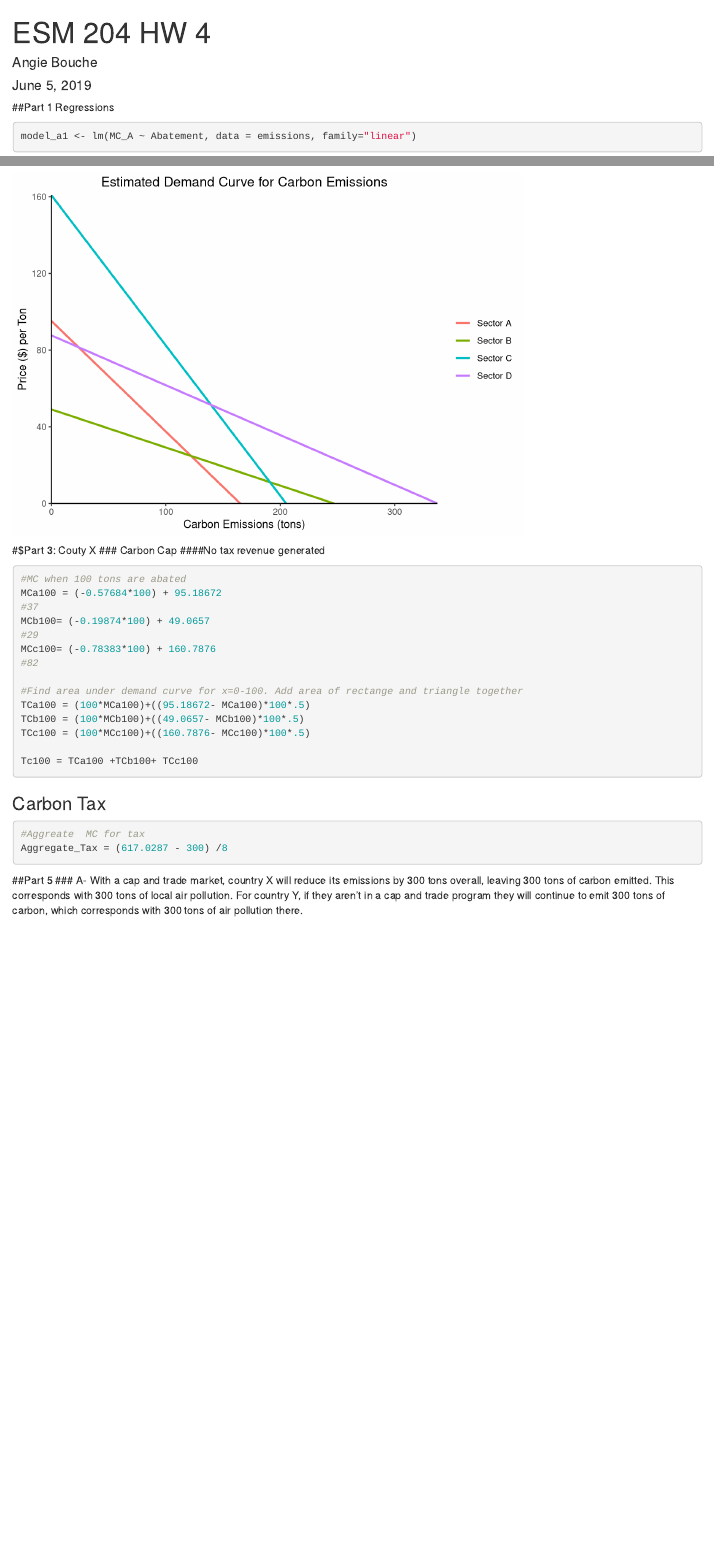
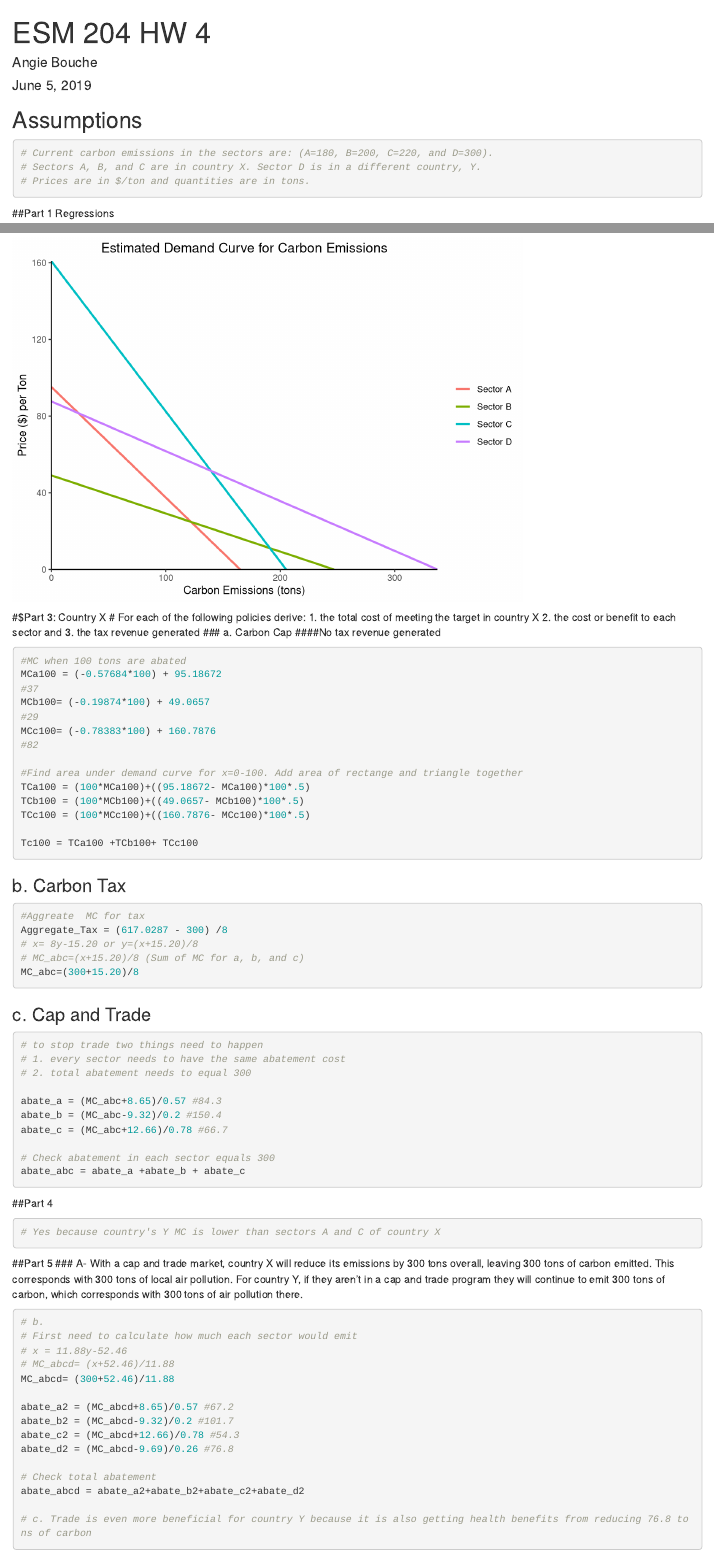
Before and after one commit to angiebouche/ESM-204-HW-4, an R Markdown document (ESM 204 HW 4.Rmd): the page in a window 1100 px wide, from its top, and a second part further down, joined at a grey line. Rendered offline with R 4.5, knitr and Pandoc, with nearby package versions; some code elsewhere in the file could not run offline.

Commit message:
Added to questions 3,4 and 5

````diff
--- a/ESM 204 HW 4.Rmd
+++ b/ESM 204 HW 4.Rmd
@@ -13,6 +13,13 @@ library(ggplot2)
 library(Hmisc)
 
 emissions <- read_csv("HW4Data.csv")
+```
+
+## Assumptions
+```{r}
+# Current carbon emissions in the sectors are: (A=180, B=200, C=220, and D=300).
+# Sectors A, B, and C are in country X. Sector D is in a different country, Y.
+# Prices are in $/ton and quantities are in tons.
 ```
 
 ##Part 1 Regressions
@@ -145,9 +152,12 @@ ggplot(all, aes(x=x, y=y, color=type))+
 ```
 
 
-#$Part 3: Couty X
-### Carbon Cap
+#$Part 3: Country X
+# For each of the following policies derive: 1. the total cost of meeting the target in country X 2. the cost or benefit to each sector and 3. the tax revenue generated
+###  a. Carbon Cap
 ####No tax revenue generated
+
+
 ```{r}
 #MC when 100 tons are abated
 MCa100 = (-0.57684*100) + 95.18672
@@ -166,13 +176,52 @@ Tc100 = TCa100 +TCb100+ TCc100
 
 ```
 
-### Carbon Tax
+### b. Carbon Tax
 ```{r}
 #Aggreate  MC for tax
 Aggregate_Tax = (617.0287 - 300) /8
+# x= 8y-15.20 or y=(x+15.20)/8
+# MC_abc=(x+15.20)/8 (Sum of MC for a, b, and c)
+MC_abc=(300+15.20)/8
 
+```
 
+### c. Cap and Trade
+```{r}
+# to stop trade two things need to happen
+# 1. every sector needs to have the same abatement cost
+# 2. total abatement needs to equal 300
+
+abate_a = (MC_abc+8.65)/0.57 #84.3
+abate_b = (MC_abc-9.32)/0.2 #150.4
+abate_c = (MC_abc+12.66)/0.78 #66.7
+
+# Check abatement in each sector equals 300
+abate_abc = abate_a +abate_b + abate_c
+```
+
+##Part 4
+```{r}
+# Yes because country's Y MC is lower than sectors A and C of country X
 ```
 
 ##Part 5
 ### A- With a cap and trade market, country X will reduce its emissions by 300 tons overall, leaving 300 tons of carbon emitted. This corresponds with 300 tons of local air pollution. For country Y, if they aren't in a cap and trade program they will continue to emit 300 tons of carbon, which corresponds with 300 tons of air pollution there.
+
+```{r}
+# b.
+# First need to calculate how much each sector would emit
+# x = 11.88y-52.46
+# MC_abcd= (x+52.46)/11.88
+MC_abcd= (300+52.46)/11.88
+
+abate_a2 = (MC_abcd+8.65)/0.57 #67.2
+abate_b2 = (MC_abcd-9.32)/0.2 #101.7
+abate_c2 = (MC_abcd+12.66)/0.78 #54.3
+abate_d2 = (MC_abcd-9.69)/0.26 #76.8
+
+# Check total abatement
+abate_abcd = abate_a2+abate_b2+abate_c2+abate_d2
+
+# c. Trade is even more beneficial for country Y because it is also getting health benefits from reducing 76.8 tons of carbon
+```
````
